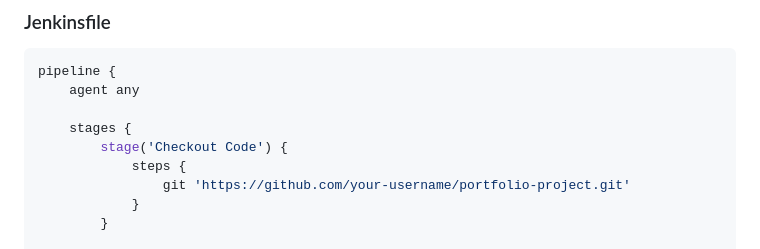
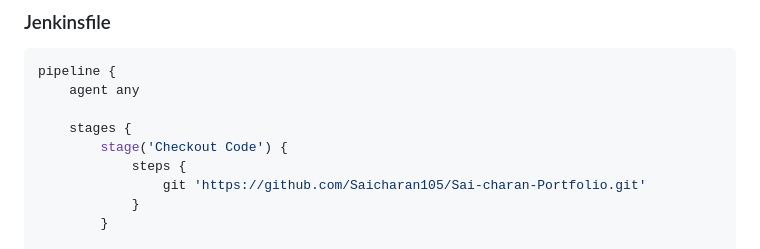
Before and after one commit to Saicharan105/Sai-charan-Portfolio, a Markdown page: README.md, the part around the change. GitHub-like rendering.

```diff
--- a/README.md
+++ b/README.md
@@ -104,7 +104,7 @@ pipeline {
     stages {
         stage('Checkout Code') {
             steps {
-                git 'https://github.com/your-username/portfolio-project.git'
+                git 'https://github.com/Saicharan105/Sai-charan-Portfolio.git'
             }
         }
 
```
